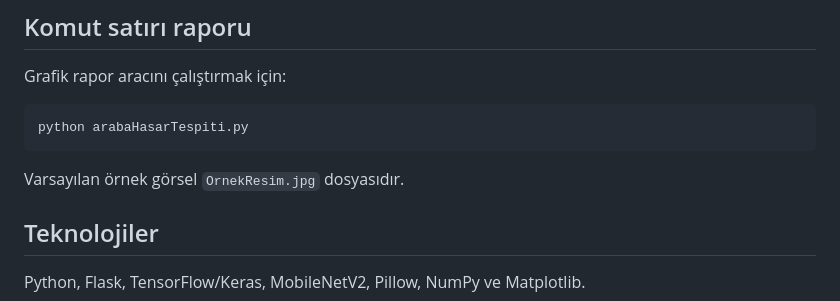
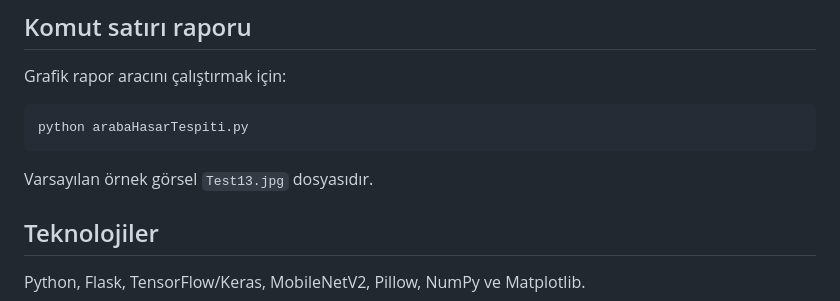
Before and after one commit to yusuf632/hasarlens-arac-hasar-analizi, a Markdown page: README.md, the part around the change. Drawn GitHub-style.

Commit message:
Update default example image in README

````diff
--- a/README.md
+++ b/README.md
@@ -59,7 +59,7 @@ Grafik rapor aracını çalıştırmak için:
 python arabaHasarTespiti.py
 ```
 
-Varsayılan örnek görsel `OrnekResim.jpg` dosyasıdır.
+Varsayılan örnek görsel `Test13.jpg` dosyasıdır.
 
 ## Teknolojiler
 
````
